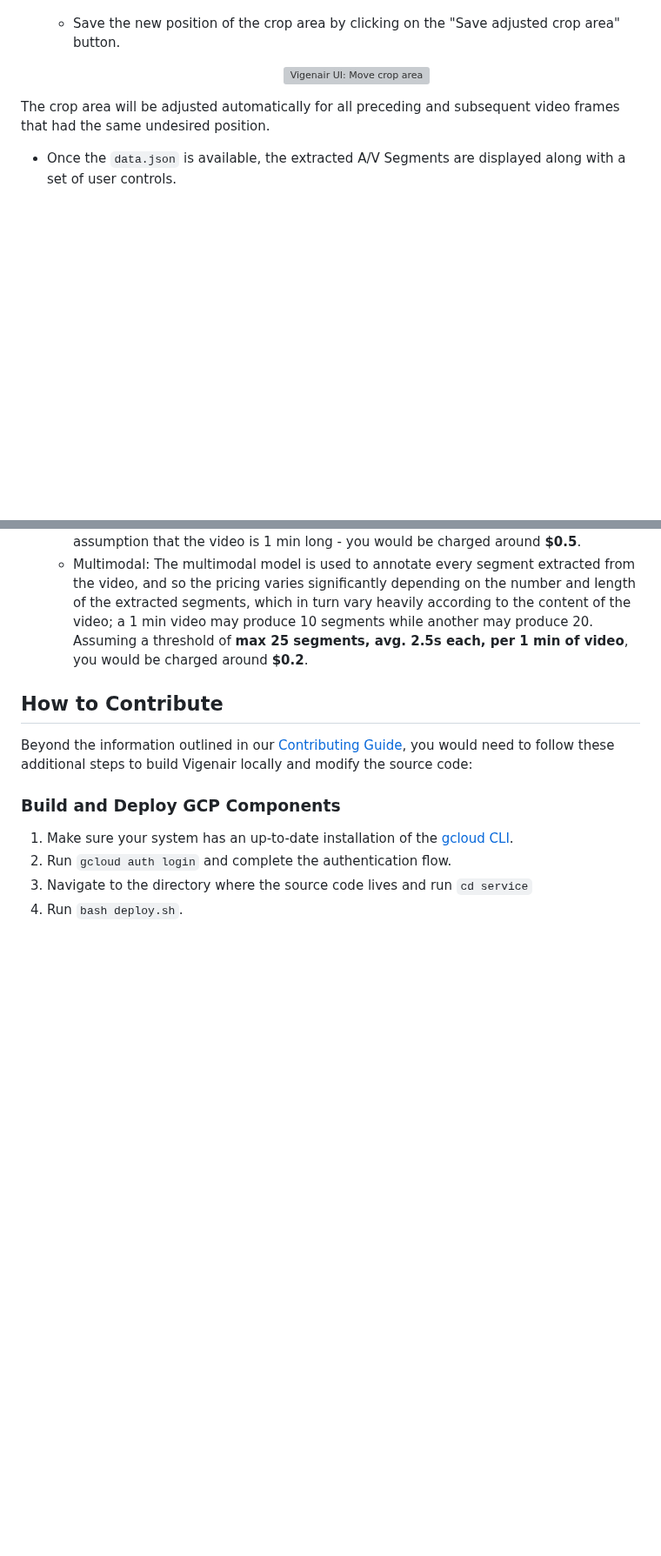
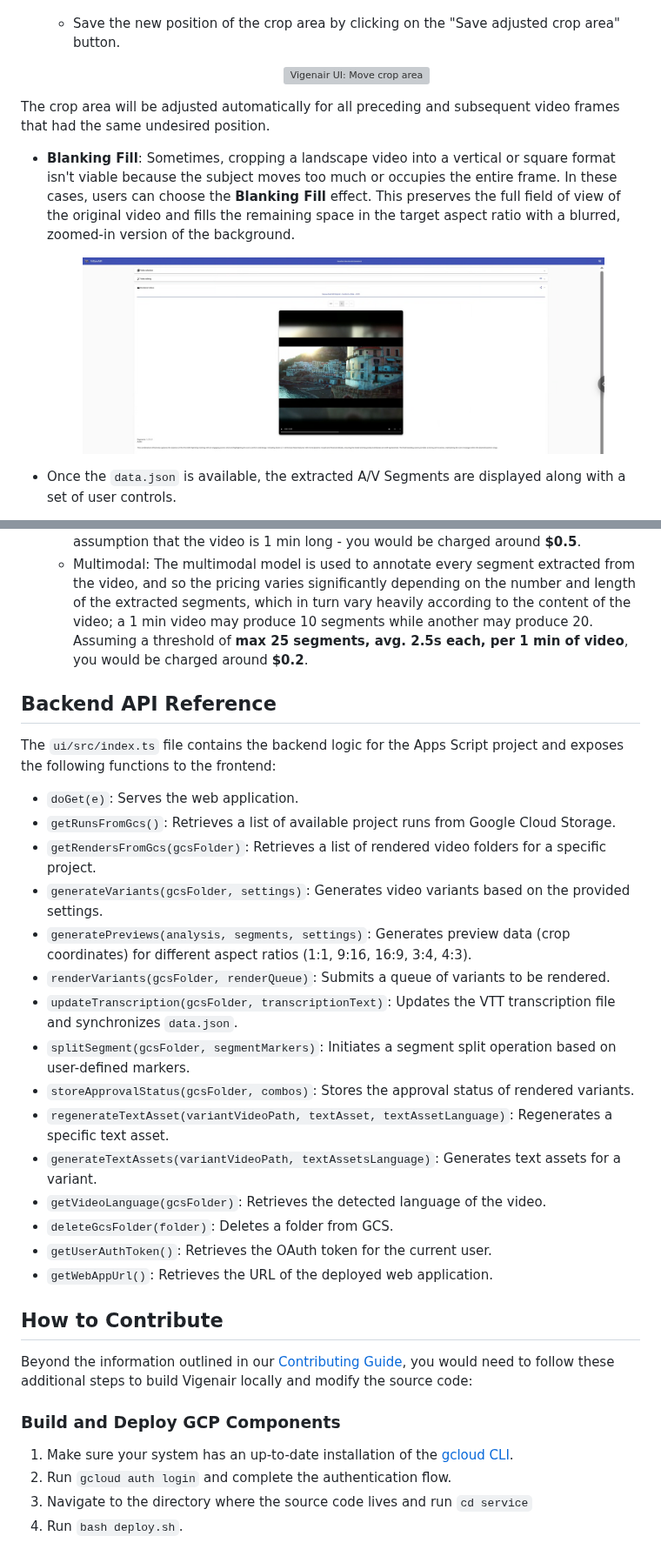
Before and after one commit to google-marketing-solutions/vigenair, a Markdown page: README.md, 2 parts joined by grey strips. Shown at 87% size. Drawn GitHub-style; pictures changed too: img/blanking-fill.png (added); blank space fills up the shorter version; grey boxes are pictures that could not be loaded.

Commit message:
Update readme
Change-Id: I05c39356e1ed49b1f2904e3977f810fb1ec5a24c

```diff
--- a/README.md
+++ b/README.md
@@ -240,6 +259,10 @@ The UI continuously queries GCS for updates while showing a preview of the uploa
 
 The crop area will be adjusted automatically for all preceding and subsequent video frames that had the same undesired position.
 
+* **Blanking Fill**: Sometimes, cropping a landscape video into a vertical or square format isn't viable because the subject moves too much or occupies the entire frame. In these cases, users can choose the **Blanking Fill** effect. This preserves the full field of view of the original video and fills the remaining space in the target aspect ratio with a blurred, zoomed-in version of the background.
+
+  <center><img src='./img/blanking-fill.png' width="600px" alt="Vigenair UI: Blanking Fill effect" /></center>
+
 * Once the `data.json` is available, the extracted A/V Segments are displayed along with a set of user controls.
 * Clicking on the link icon in the top-right corner of the "Video editing" panel will open the Cloud Storage browser UI and navigate to the associated video folder.
 
@@ -346,6 +376,26 @@ For more information, refer to this detailed [Cloud pricing calculator](https://
   * Text: The language model is queried with the entire [generation prompt](ui/src/config.ts), which includes a script of the video covering all its segments and potentially a user-defined section. The output is a list containing one or more variants with all their information. This process is repeated in case of errors, and users can generate variants as often as they want. Assuming an average of **15 requests per video** - continuing with the assumption that the video is 1 min long - you would be charged around **$0.5**.
   * Multimodal: The multimodal model is used to annotate every segment extracted from the video, and so the pricing varies significantly depending on the number and length of the extracted segments, which in turn vary heavily according to the content of the video; a 1 min video may produce 10 segments while another may produce 20. Assuming a threshold of **max 25 segments, avg. 2.5s each, per 1 min of video**, you would be charged around **$0.2**.
 
+## Backend API Reference
+
+The `ui/src/index.ts` file contains the backend logic for the Apps Script project and exposes the following functions to the frontend:
+
+*   `doGet(e)`: Serves the web application.
+*   `getRunsFromGcs()`: Retrieves a list of available project runs from Google Cloud Storage.
+*   `getRendersFromGcs(gcsFolder)`: Retrieves a list of rendered video folders for a specific project.
+*   `generateVariants(gcsFolder, settings)`: Generates video variants based on the provided settings.
+*   `generatePreviews(analysis, segments, settings)`: Generates preview data (crop coordinates) for different aspect ratios (1:1, 9:16, 16:9, 3:4, 4:3).
+*   `renderVariants(gcsFolder, renderQueue)`: Submits a queue of variants to be rendered.
+*   `updateTranscription(gcsFolder, transcriptionText)`: Updates the VTT transcription file and synchronizes `data.json`.
+*   `splitSegment(gcsFolder, segmentMarkers)`: Initiates a segment split operation based on user-defined markers.
+*   `storeApprovalStatus(gcsFolder, combos)`: Stores the approval status of rendered variants.
+*   `regenerateTextAsset(variantVideoPath, textAsset, textAssetLanguage)`: Regenerates a specific text asset.
+*   `generateTextAssets(variantVideoPath, textAssetsLanguage)`: Generates text assets for a variant.
+*   `getVideoLanguage(gcsFolder)`: Retrieves the detected language of the video.
+*   `deleteGcsFolder(folder)`: Deletes a folder from GCS.
+*   `getUserAuthToken()`: Retrieves the OAuth token for the current user.
+*   `getWebAppUrl()`: Retrieves the URL of the deployed web application.
+
 ## How to Contribute
 
 Beyond the information outlined in our [Contributing Guide](CONTRIBUTING.md), you would need to follow these additional steps to build Vigenair locally and modify the source code:
```
Also changed, not shown: other parts of README.md (+30 -4 lines), 4 other files.
